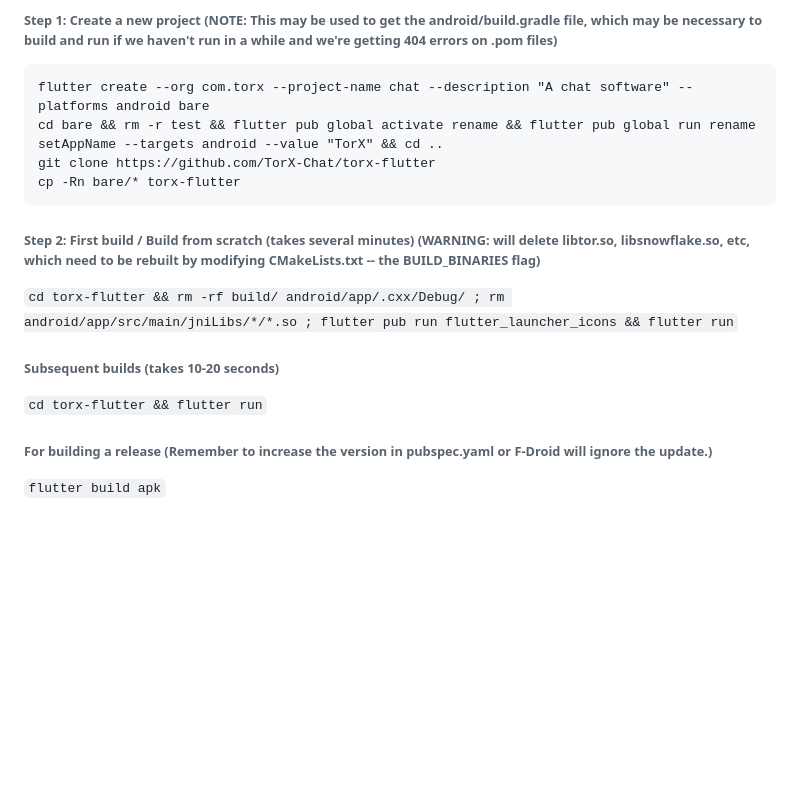
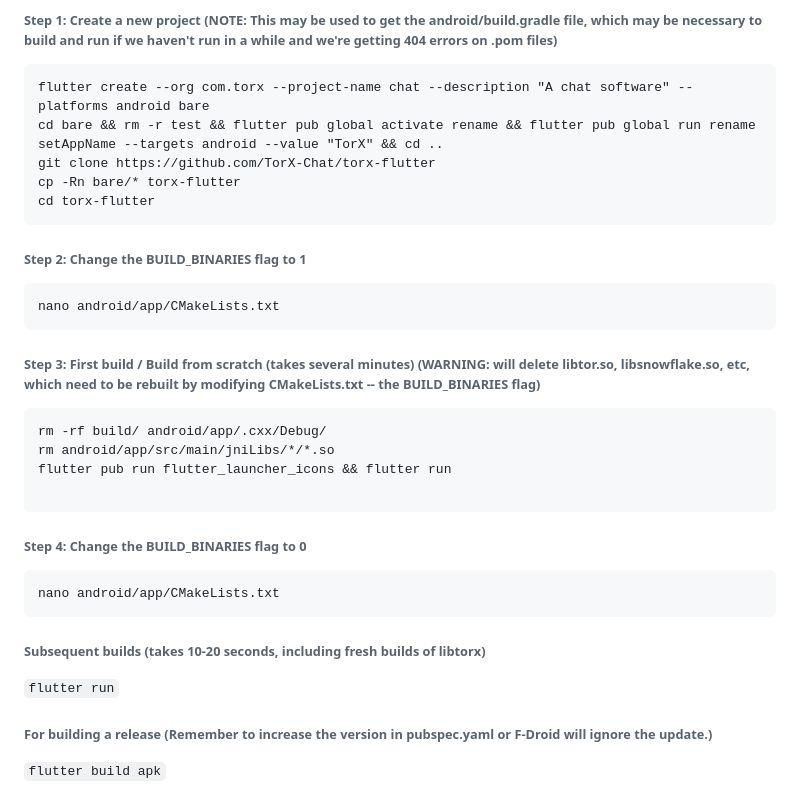
Before and after one commit to TorX-Chat/torx-flutter, a Markdown page: README.md, the part around the change printed below. Rendered like a GitHub page; blank space fills up the shorter version.

Commit message:
minor fixes to README.md

````diff
--- a/README.md
+++ b/README.md
@@ -16,13 +16,29 @@ flutter create --org com.torx --project-name chat --description "A chat software
 cd bare && rm -r test && flutter pub global activate rename && flutter pub global run rename setAppName --targets android --value "TorX" && cd ..
 git clone https://github.com/TorX-Chat/torx-flutter
 cp -Rn bare/* torx-flutter
+cd torx-flutter
 ```
 
-###### Step 2: First build / Build from scratch (takes several minutes) (WARNING: will delete libtor.so, libsnowflake.so, etc, which need to be rebuilt by modifying CMakeLists.txt -- the BUILD_BINARIES flag)
-`cd torx-flutter && rm -rf build/ android/app/.cxx/Debug/ ; rm android/app/src/main/jniLibs/*/*.so ; flutter pub run flutter_launcher_icons && flutter run`
+###### Step 2: Change the  BUILD_BINARIES flag to 1
+```
+nano android/app/CMakeLists.txt
+```
 
-###### Subsequent builds (takes 10-20 seconds)
-`cd torx-flutter && flutter run`
+###### Step 3: First build / Build from scratch (takes several minutes) (WARNING: will delete libtor.so, libsnowflake.so, etc, which need to be rebuilt by modifying CMakeLists.txt -- the BUILD_BINARIES flag)
+```
+rm -rf build/ android/app/.cxx/Debug/
+rm android/app/src/main/jniLibs/*/*.so
+flutter pub run flutter_launcher_icons && flutter run
+
+```
+
+###### Step 4: Change the  BUILD_BINARIES flag to 0
+```
+nano android/app/CMakeLists.txt
+```
+
+###### Subsequent builds (takes 10-20 seconds, including fresh builds of libtorx)
+`flutter run`
 
 ###### For building a release (Remember to increase the version in pubspec.yaml or F-Droid will ignore the update.)
 `flutter build apk`
````
Also changed, not shown: other parts of README.md (+2 -2 lines).
